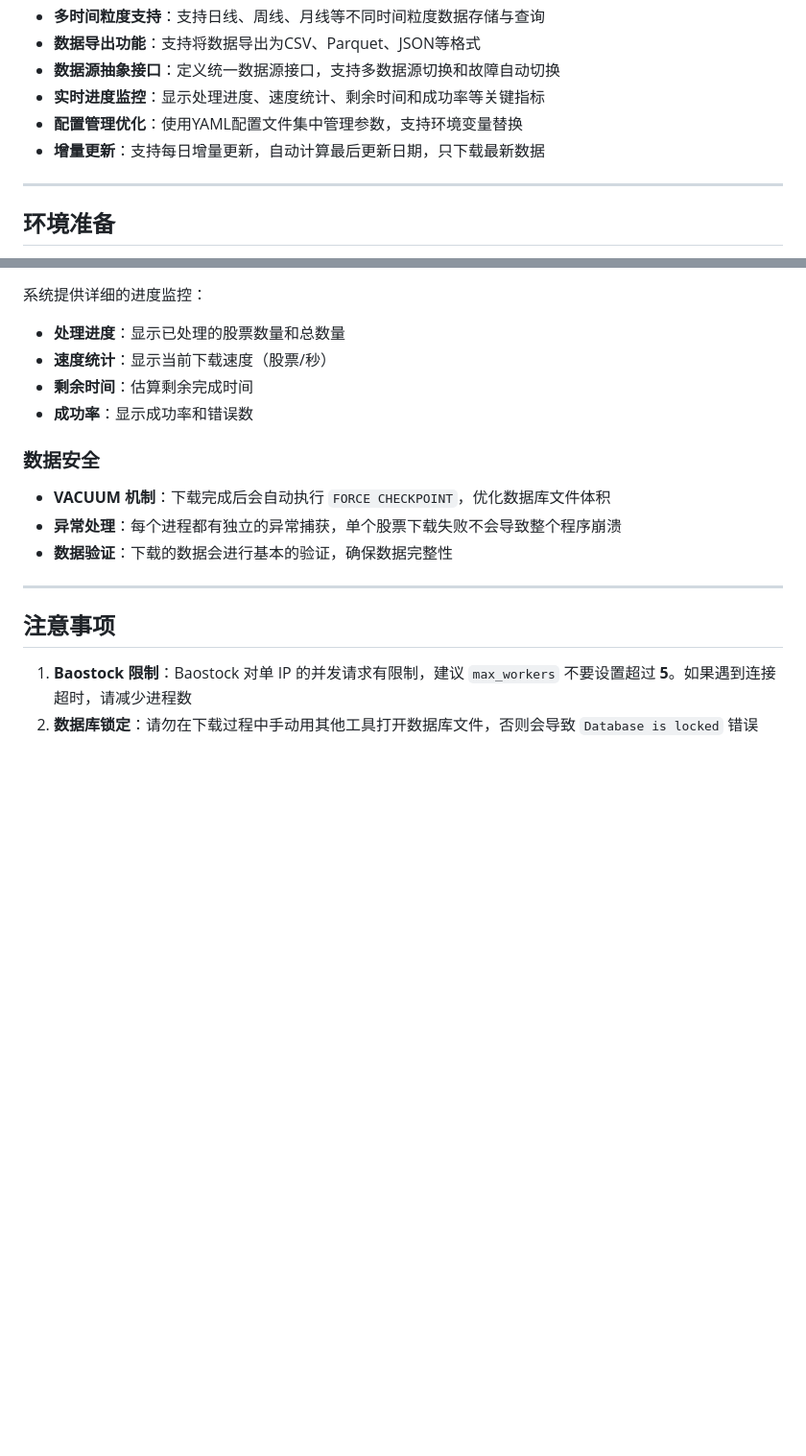
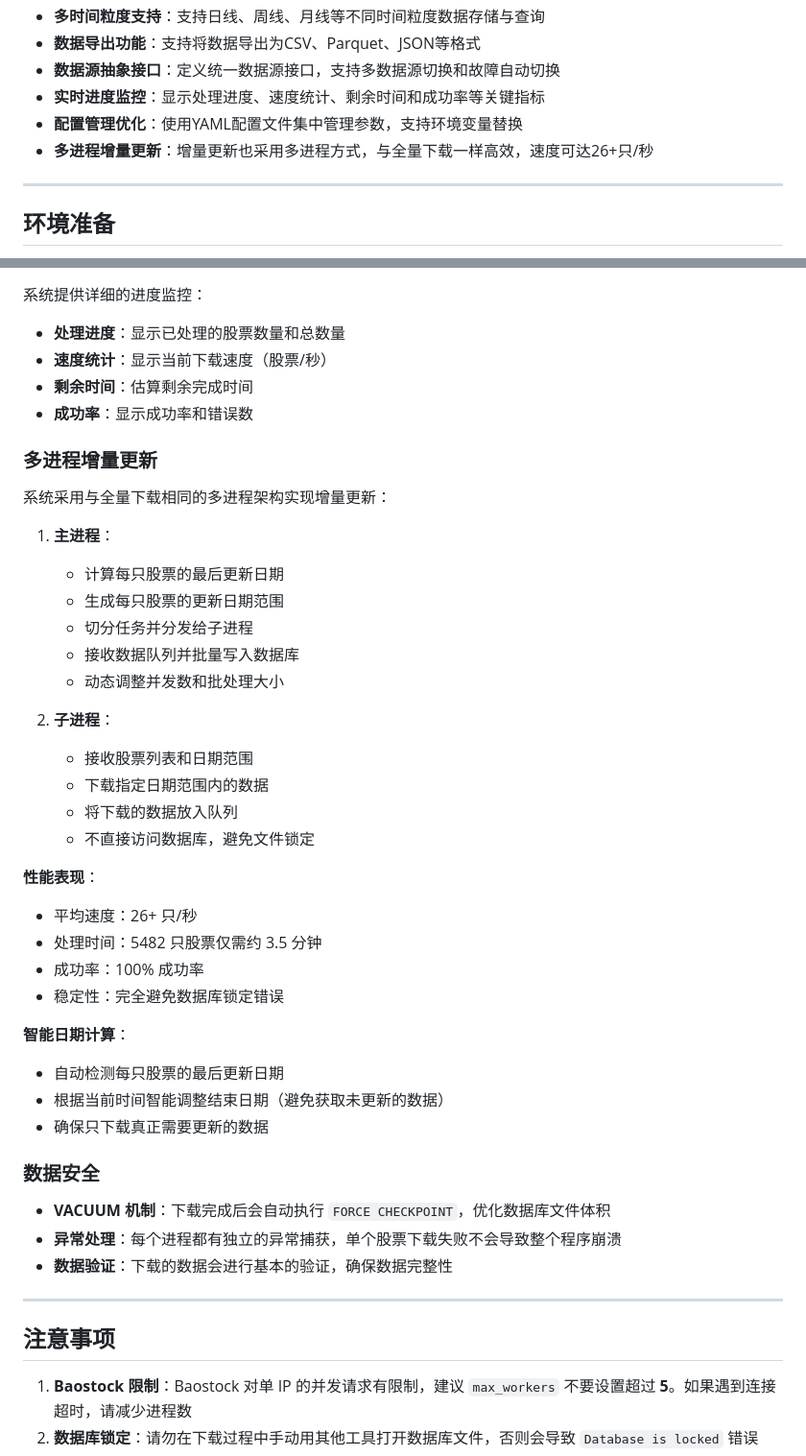
Before and after one commit to hu619340515/stock_data_center, a Markdown page: README.md, 2 parts joined by grey strips. Shown at 96% size. Rendered like a GitHub page; blank space fills up the shorter version.

Commit message:
更新说明文档，添加多进程增量更新相关内容
- 更新核心特性，添加多进程增量更新
- 添加多进程增量更新详细说明
- 增加性能表现和智能日期计算的说明
- 保持数据安全部分完整

```diff
--- a/README.md
+++ b/README.md
@@ -15,7 +15,7 @@
 - **数据源抽象接口**：定义统一数据源接口，支持多数据源切换和故障自动切换
 - **实时进度监控**：显示处理进度、速度统计、剩余时间和成功率等关键指标
 - **配置管理优化**：使用YAML配置文件集中管理参数，支持环境变量替换
-- **增量更新**：支持每日增量更新，自动计算最后更新日期，只下载最新数据
+- **多进程增量更新**：增量更新也采用多进程方式，与全量下载一样高效，速度可达26+只/秒
 
 ---
 
@@ -264,6 +264,34 @@ python -m unittest test.test_config
 - **剩余时间**：估算剩余完成时间
 - **成功率**：显示成功率和错误数
 
+### 多进程增量更新
+
+系统采用与全量下载相同的多进程架构实现增量更新：
+
+1. **主进程**：
+   - 计算每只股票的最后更新日期
+   - 生成每只股票的更新日期范围
+   - 切分任务并分发给子进程
+   - 接收数据队列并批量写入数据库
+   - 动态调整并发数和批处理大小
+
+2. **子进程**：
+   - 接收股票列表和日期范围
+   - 下载指定日期范围内的数据
+   - 将下载的数据放入队列
+   - 不直接访问数据库，避免文件锁定
+
+**性能表现**：
+- 平均速度：26+ 只/秒
+- 处理时间：5482 只股票仅需约 3.5 分钟
+- 成功率：100% 成功率
+- 稳定性：完全避免数据库锁定错误
+
+**智能日期计算**：
+- 自动检测每只股票的最后更新日期
+- 根据当前时间智能调整结束日期（避免获取未更新的数据）
+- 确保只下载真正需要更新的数据
+
 ### 数据安全
 
 - **VACUUM 机制**：下载完成后会自动执行 `FORCE CHECKPOINT`，优化数据库文件体积
```
